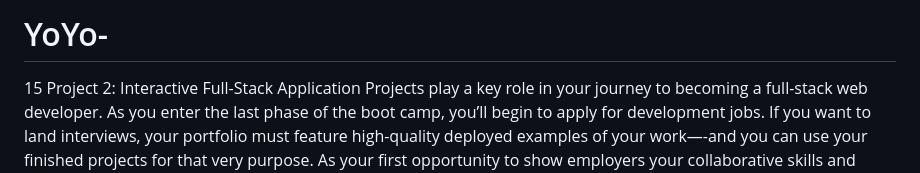
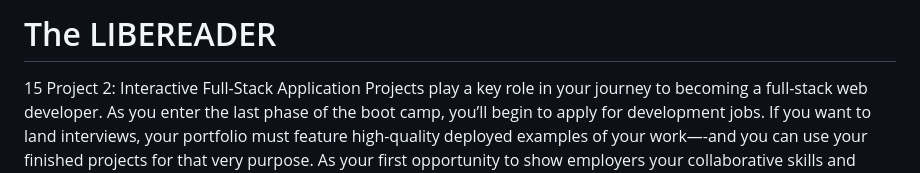
Before and after one commit to anna071387/LIBEREADER, a Markdown page: README.md, the part around the change. Drawn GitHub-style.

```diff
--- a/README.md
+++ b/README.md
@@ -1,4 +1,4 @@
-# YoYo-
+# The LIBEREADER
 
 15 Project 2: Interactive Full-Stack Application
 Projects play a key role in your journey to becoming a full-stack web developer. As you enter the last phase of the boot camp, you’ll begin to apply for development jobs. If you want to land interviews, your portfolio must feature high-quality deployed examples of your work—-and you can use your finished projects for that very purpose.
```
